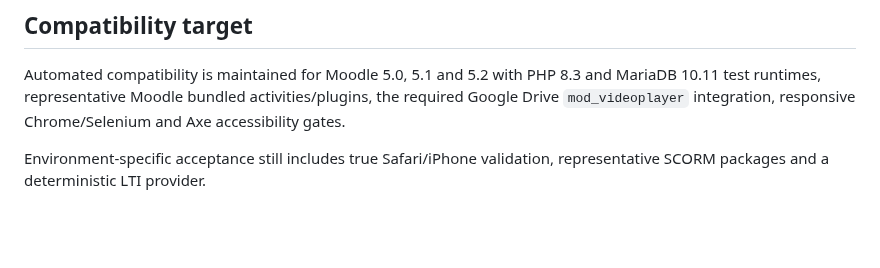
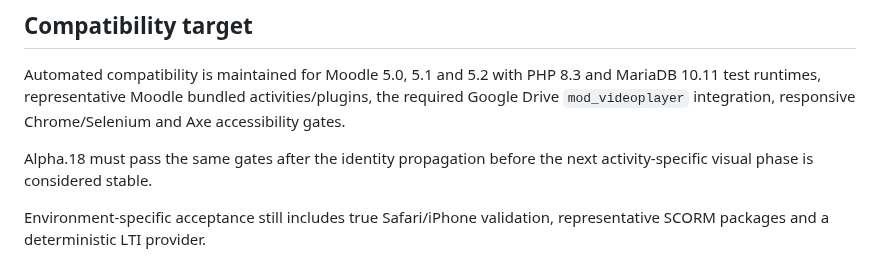
Before and after one commit to JoseMorenoSalgado/Edvorya-Theme, a Markdown page: README.md, the part around the change. GitHub-like rendering; blank space fills up the shorter version.

Commit message:
docs: note alpha.18 validation target

```diff
--- a/README.md
+++ b/README.md
@@ -142,6 +142,8 @@ Always use the actual directory structure of the installed Moodle instance. Afte
 
 Automated compatibility is maintained for Moodle 5.0, 5.1 and 5.2 with PHP 8.3 and MariaDB 10.11 test runtimes, representative Moodle bundled activities/plugins, the required Google Drive `mod_videoplayer` integration, responsive Chrome/Selenium and Axe accessibility gates.
 
+Alpha.18 must pass the same gates after the identity propagation before the next activity-specific visual phase is considered stable.
+
 Environment-specific acceptance still includes true Safari/iPhone validation, representative SCORM packages and a deterministic LTI provider.
 
 ## Project boundary
```
